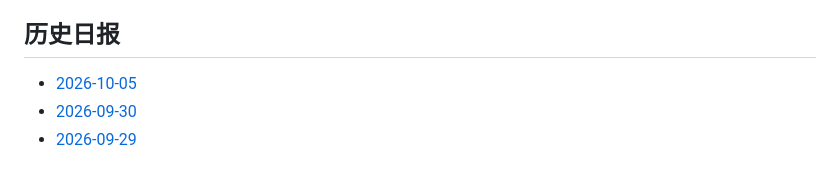
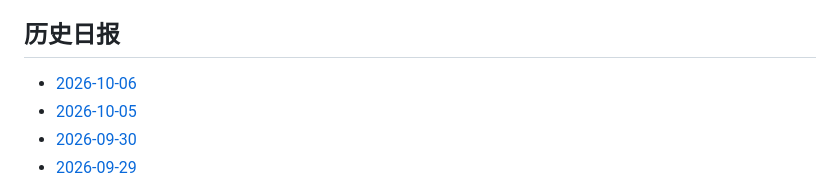
Before and after one commit to YoeyVol/als-daily-research-briefing, a Markdown page: README.md, the part around the change. GitHub-like rendering.

Commit message:
Link 2026-10-06 ALS briefing

```diff
--- a/README.md
+++ b/README.md
@@ -132,6 +132,7 @@ ALS Association、MND Association、ALS TDI、NEALS、FDA 与 EMA 已作为禁
 
 ## 历史日报
 
+- [2026-10-06](2026-10-06.md)
 - [2026-10-05](2026-10-05.md)
 - [2026-09-30](2026-09-30.md)
 - [2026-09-29](2026-09-29.md)
```
